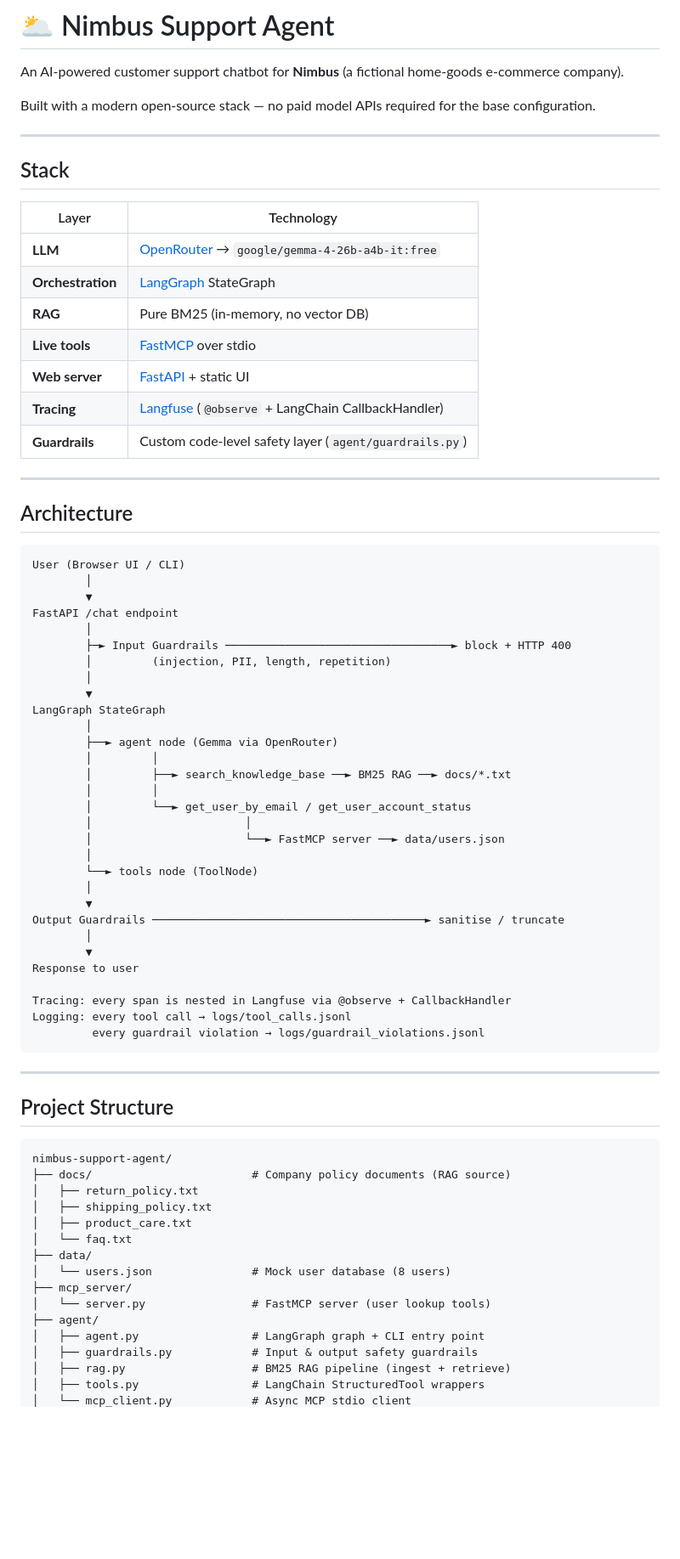
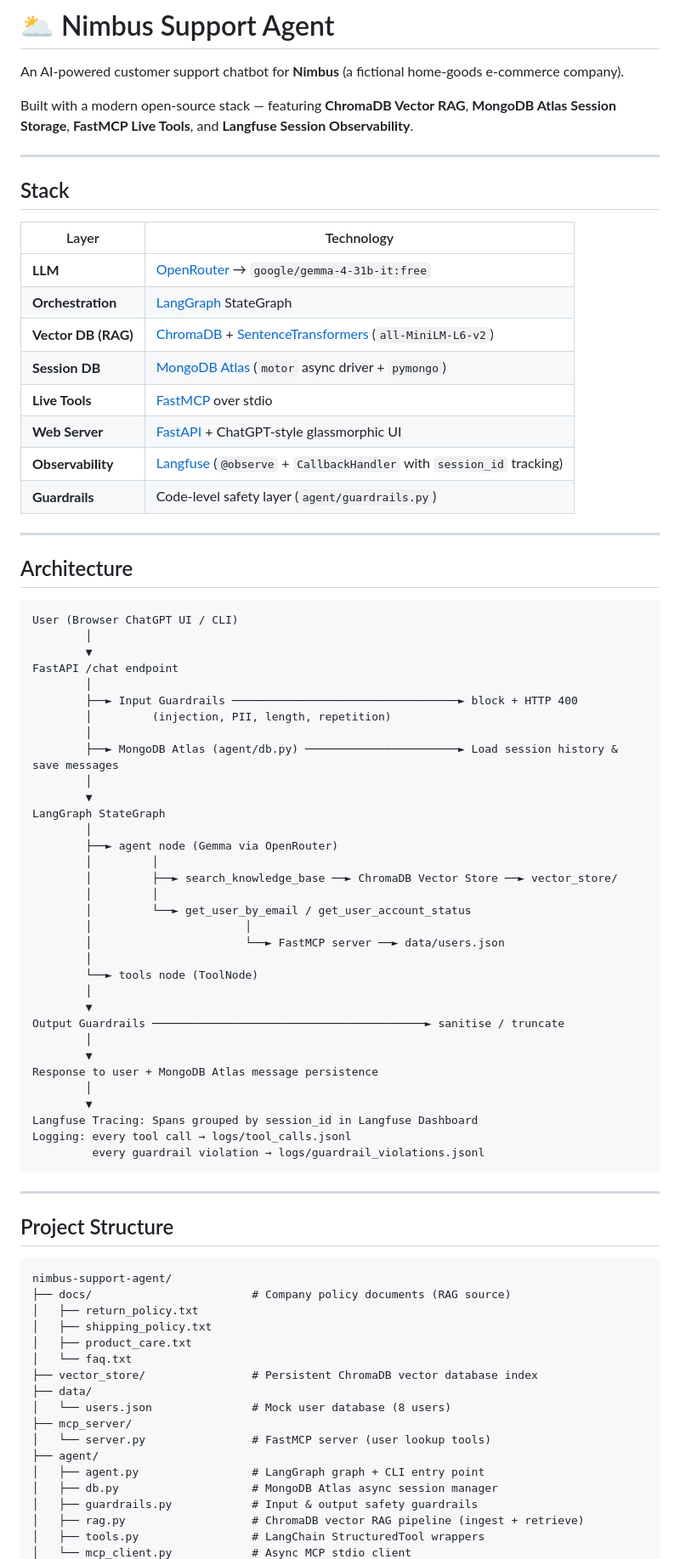
Before and after one commit to 23viv/nimbus_agent, a Markdown page: README.md, the part around one of its changes. Shown at 85% size. Drawn GitHub-style; blank space fills up the shorter version.

````diff
--- a/README.md
+++ b/README.md
@@ -2,7 +2,7 @@
 
 An AI-powered customer support chatbot for **Nimbus** (a fictional home-goods e-commerce company).
 
-Built with a modern open-source stack — no paid model APIs required for the base configuration.
+Built with a modern open-source stack — featuring **ChromaDB Vector RAG**, **MongoDB Atlas Session Storage**, **FastMCP Live Tools**, and **Langfuse Session Observability**.
 
 ---
 
@@ -10,33 +10,36 @@ Built with a modern open-source stack — no paid model APIs required for the ba
 
 | Layer | Technology |
 |---|---|
-| **LLM** | [OpenRouter](https://openrouter.ai/) → `google/gemma-4-26b-a4b-it:free` |
+| **LLM** | [OpenRouter](https://openrouter.ai/) → `google/gemma-4-31b-it:free` |
 | **Orchestration** | [LangGraph](https://github.com/langchain-ai/langgraph) StateGraph |
-| **RAG** | Pure BM25 (in-memory, no vector DB) |
-| **Live tools** | [FastMCP](https://github.com/jlowin/fastmcp) over stdio |
-| **Web server** | [FastAPI](https://fastapi.tiangolo.com/) + static UI |
-| **Tracing** | [Langfuse](https://langfuse.com/) (`@observe` + LangChain CallbackHandler) |
-| **Guardrails** | Custom code-level safety layer (`agent/guardrails.py`) |
+| **Vector DB (RAG)** | [ChromaDB](https://www.trychroma.com/) + [SentenceTransformers](https://sbert.net/) (`all-MiniLM-L6-v2`) |
+| **Session DB** | [MongoDB Atlas](https://www.mongodb.com/atlas) (`motor` async driver + `pymongo`) |
+| **Live Tools** | [FastMCP](https://github.com/jlowin/fastmcp) over stdio |
+| **Web Server** | [FastAPI](https://fastapi.tiangolo.com/) + ChatGPT-style glassmorphic UI |
+| **Observability** | [Langfuse](https://langfuse.com/) (`@observe` + `CallbackHandler` with `session_id` tracking) |
+| **Guardrails** | Code-level safety layer (`agent/guardrails.py`) |
 
 ---
 
 ## Architecture
 
 ```
-User (Browser UI / CLI)
+User (Browser ChatGPT UI / CLI)
         │
         ▼
 FastAPI /chat endpoint
         │
-        ├─► Input Guardrails ──────────────────────────────────► block + HTTP 400
+        ├──► Input Guardrails ──────────────────────────────────► block + HTTP 400
         │         (injection, PII, length, repetition)
+        │
+        ├──► MongoDB Atlas (agent/db.py) ───────────────────────► Load session history & save messages
         │
         ▼
 LangGraph StateGraph
         │
         ├──► agent node (Gemma via OpenRouter)
         │         │
-        │         ├──► search_knowledge_base ──► BM25 RAG ──► docs/*.txt
+        │         ├──► search_knowledge_base ──► ChromaDB Vector Store ──► vector_store/
         │         │
         │         └──► get_user_by_email / get_user_account_status
         │                       │
@@ -48,9 +51,10 @@ LangGraph StateGraph
 Output Guardrails ─────────────────────────────────────────► sanitise / truncate
         │
         ▼
-Response to user
-
-Tracing: every span is nested in Langfuse via @observe + CallbackHandler
+Response to user + MongoDB Atlas message persistence
+        │
+        ▼
+Langfuse Tracing: Spans grouped by session_id in Langfuse Dashboard
 Logging: every tool call → logs/tool_calls.jsonl
          every guardrail violation → logs/guardrail_violations.jsonl
 ```
@@ -66,13 +70,15 @@ nimbus-support-agent/
 │   ├── shipping_policy.txt
 │   ├── product_care.txt
 │   └── faq.txt
+├── vector_store/                # Persistent ChromaDB vector database index
 ├── data/
 │   └── users.json               # Mock user database (8 users)
 ├── mcp_server/
 │   └── server.py                # FastMCP server (user lookup tools)
 ├── agent/
 │   ├── agent.py                 # LangGraph graph + CLI entry point
+│   ├── db.py                    # MongoDB Atlas async session manager
 │   ├── guardrails.py            # Input & output safety guardrails
-│   ├── rag.py                   # BM25 RAG pipeline (ingest + retrieve)
+│   ├── rag.py                   # ChromaDB vector RAG pipeline (ingest + retrieve)
 │   ├── tools.py                 # LangChain StructuredTool wrappers
 │   └── mcp_client.py            # Async MCP stdio client
````
Also changed, not shown: other parts of README.md (+56 -147 lines).
